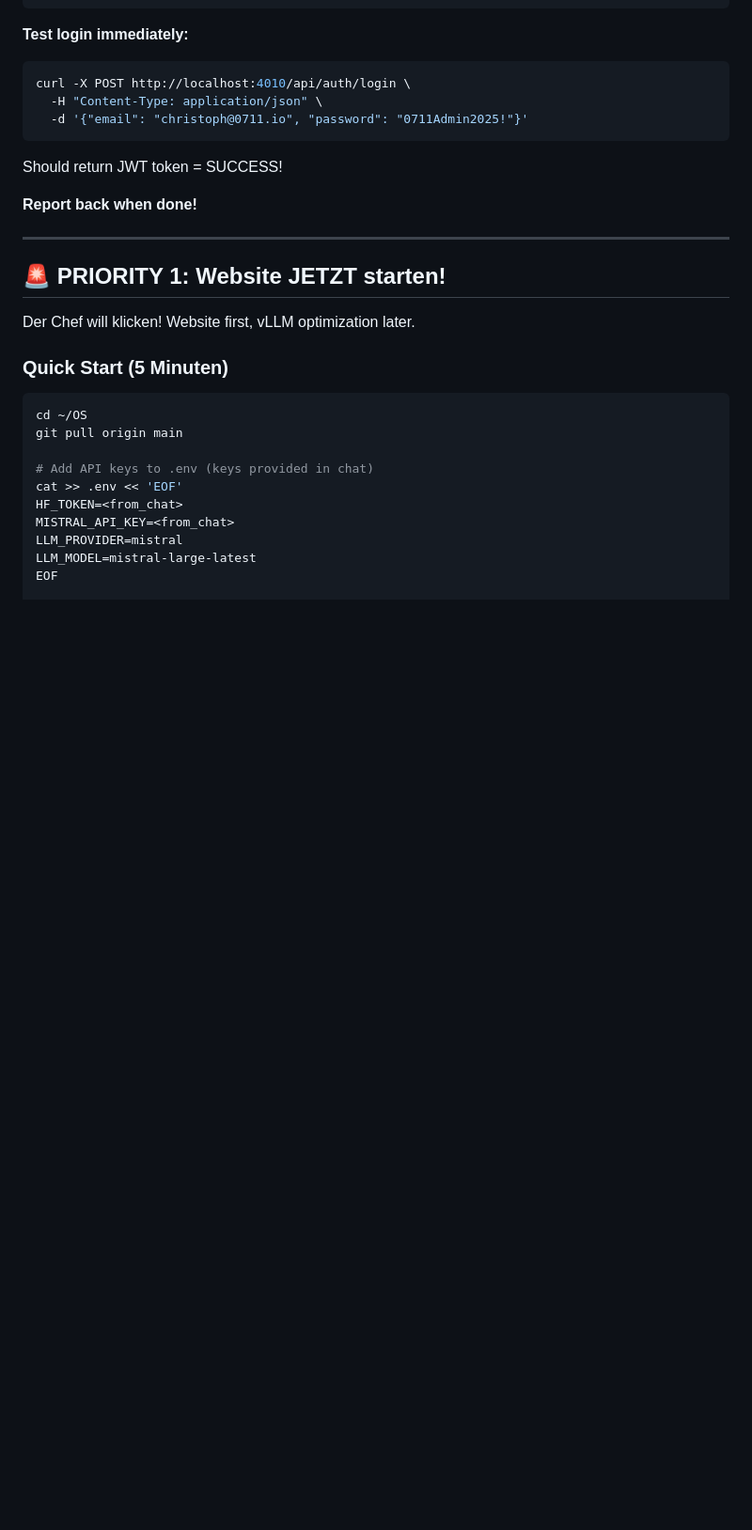
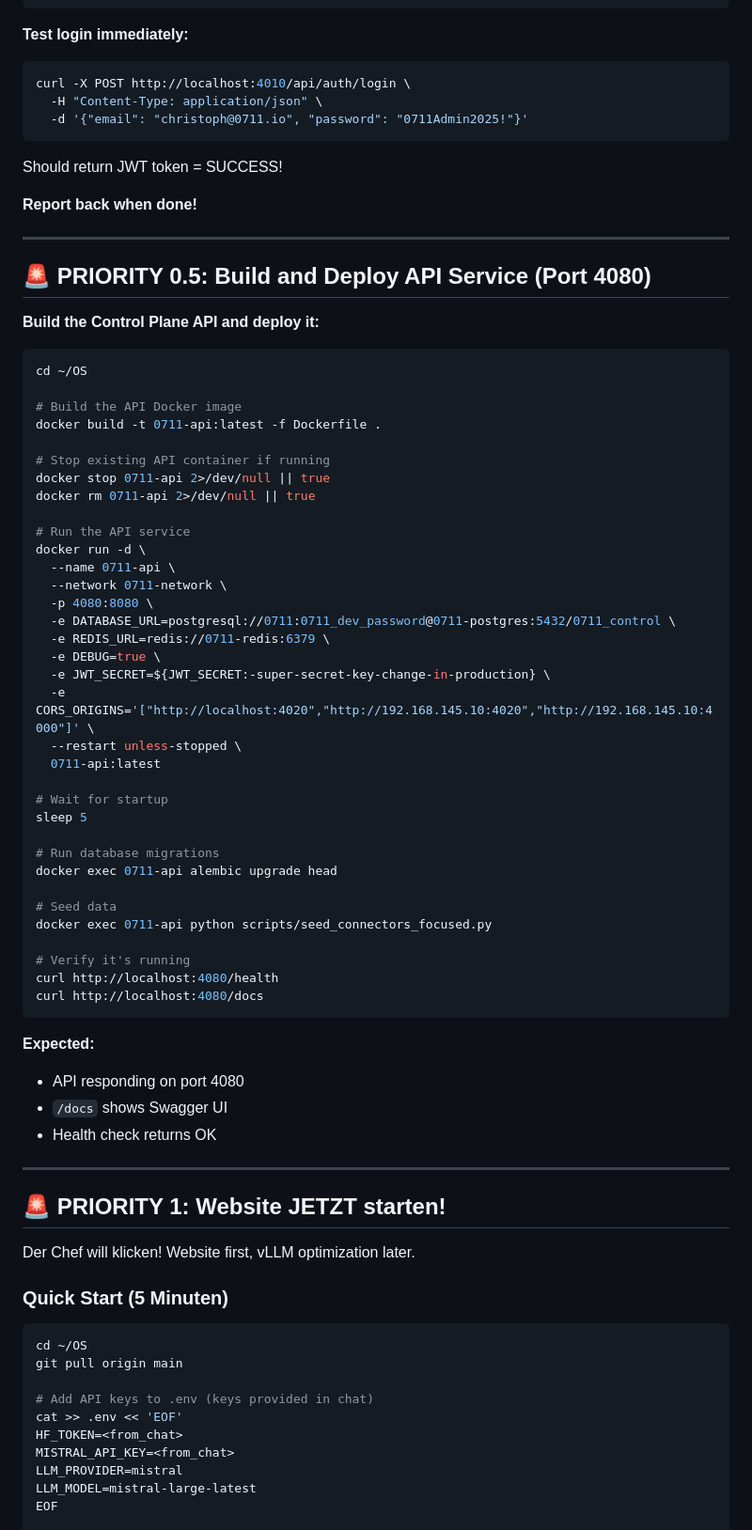
Before and after one commit to christoph-ui/OS, a Markdown page: Task.md, the part around the change. Shown at 94% size. Rendered like a GitHub page; blank space fills up the shorter version.

Commit message:
Add API service build/deploy instructions (port 4080)

````diff
--- a/Task.md
+++ b/Task.md
@@ -38,6 +38,54 @@ curl -X POST http://localhost:4010/api/auth/login \
 Should return JWT token = SUCCESS!
 
 **Report back when done!**
+
+---
+
+## 🚨 PRIORITY 0.5: Build and Deploy API Service (Port 4080)
+
+**Build the Control Plane API and deploy it:**
+
+```bash
+cd ~/OS
+
+# Build the API Docker image
+docker build -t 0711-api:latest -f Dockerfile .
+
+# Stop existing API container if running
+docker stop 0711-api 2>/dev/null || true
+docker rm 0711-api 2>/dev/null || true
+
+# Run the API service
+docker run -d \
+  --name 0711-api \
+  --network 0711-network \
+  -p 4080:8080 \
+  -e DATABASE_URL=postgresql://0711:0711_dev_password@0711-postgres:5432/0711_control \
+  -e REDIS_URL=redis://0711-redis:6379 \
+  -e DEBUG=true \
+  -e JWT_SECRET=${JWT_SECRET:-super-secret-key-change-in-production} \
+  -e CORS_ORIGINS='["http://localhost:4020","http://192.168.145.10:4020","http://192.168.145.10:4000"]' \
+  --restart unless-stopped \
+  0711-api:latest
+
+# Wait for startup
+sleep 5
+
+# Run database migrations
+docker exec 0711-api alembic upgrade head
+
+# Seed data
+docker exec 0711-api python scripts/seed_connectors_focused.py
+
+# Verify it's running
+curl http://localhost:4080/health
+curl http://localhost:4080/docs
+```
+
+**Expected:**
+- API responding on port 4080
+- `/docs` shows Swagger UI
+- Health check returns OK
 
 ---
 
````
